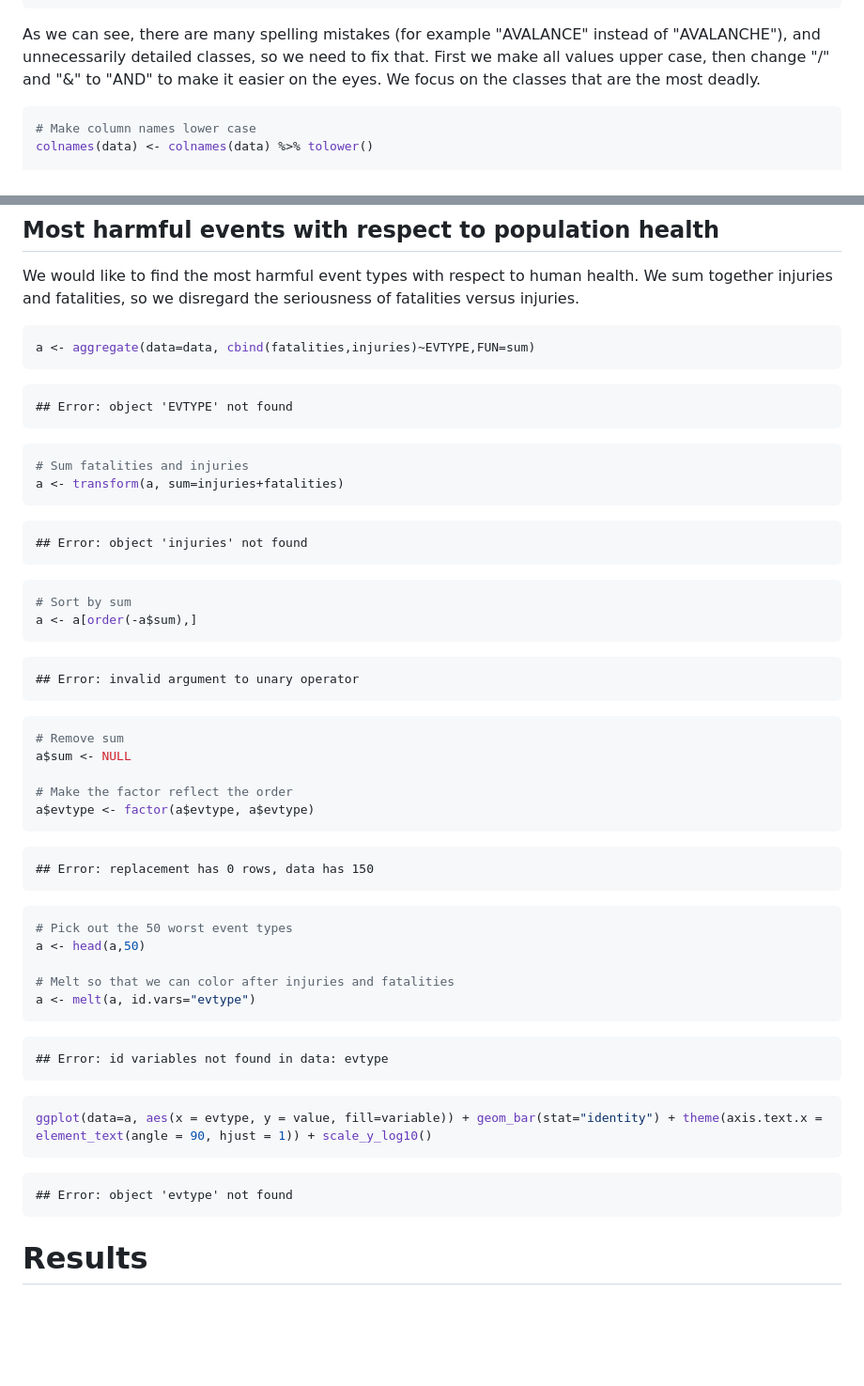
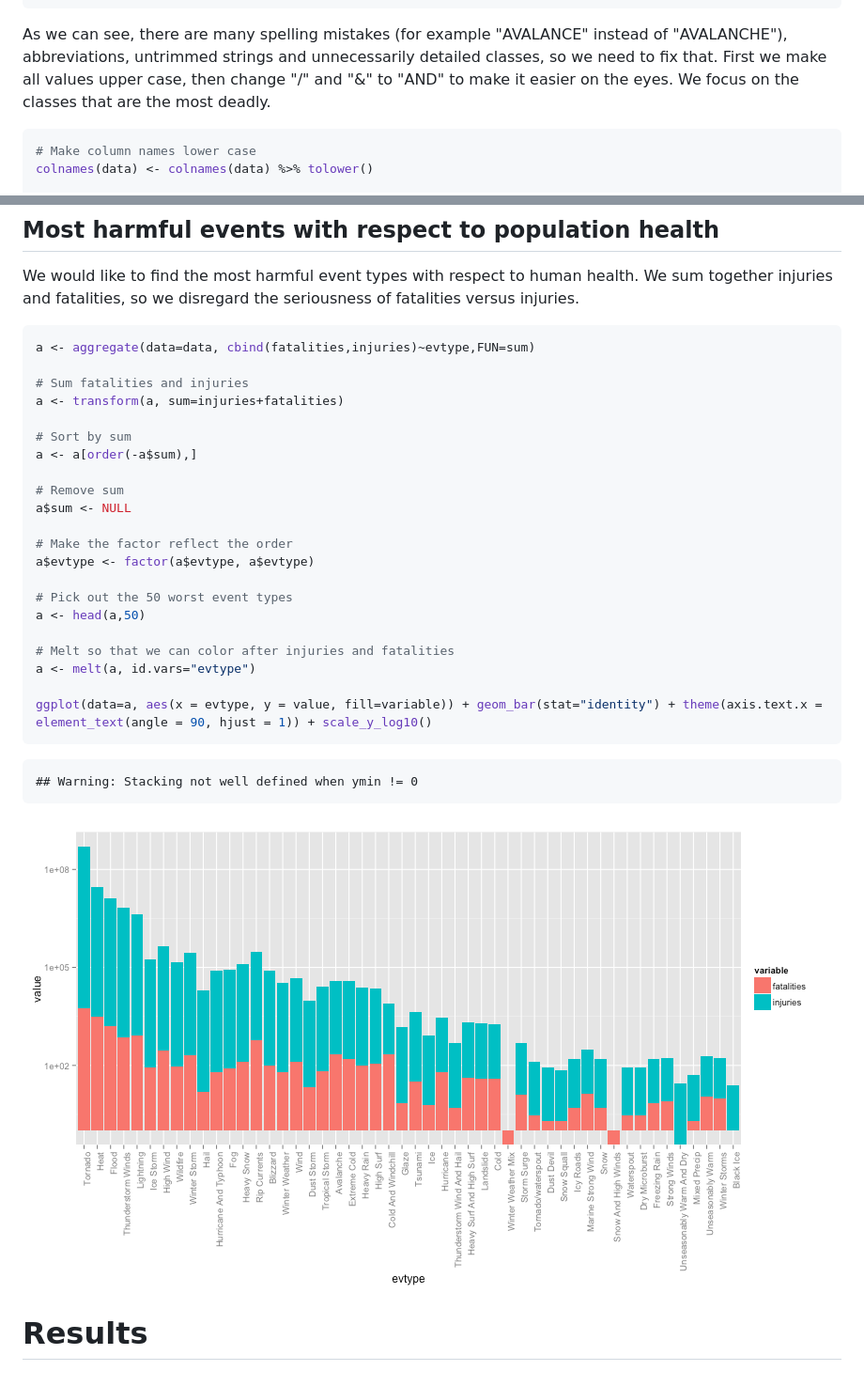
Before and after one commit to martisak/RepData_PeerAssessment2, a Markdown page: report.md, 2 parts joined by grey strips. Shown: that part at 94% size. Rendered like a GitHub page; pictures changed too: figure/unnamed-chunk-6.png; blank space fills up the shorter version.

Commit message:
Now with plot

````diff
--- a/report.md
+++ b/report.md
@@ -53,7 +53,7 @@ head(sort(unique(data$EVTYPE)),20)
 ## 985 Levels:    HIGH SURF ADVISORY  COASTAL FLOOD ... WND
 ```
 
-As we can see, there are many spelling mistakes (for example "AVALANCE" instead of "AVALANCHE"), and unnecessarily detailed classes, so we need to fix that. First we make all values upper case, then change "/" and "&" to "AND" to make it easier on the eyes. We focus on the classes that are the most deadly.
+As we can see, there are many spelling mistakes (for example "AVALANCE" instead of "AVALANCHE"), abbreviations, untrimmed strings and unnecessarily detailed classes, so we need to fix that. First we make all values upper case, then change "/" and "&" to "AND" to make it easier on the eyes. We focus on the classes that are the most deadly.
 
 
 ```r
@@ -138,61 +138,33 @@ We would like to find the most harmful event types with respect to human health.
 
 
 ```r
-a <- aggregate(data=data, cbind(fatalities,injuries)~EVTYPE,FUN=sum)
-```
+a <- aggregate(data=data, cbind(fatalities,injuries)~evtype,FUN=sum)
 
-```
-## Error: object 'EVTYPE' not found
-```
-
-```r
 # Sum fatalities and injuries
 a <- transform(a, sum=injuries+fatalities)
-```
 
-```
-## Error: object 'injuries' not found
-```
-
-```r
 # Sort by sum
 a <- a[order(-a$sum),]
-```
 
-```
-## Error: invalid argument to unary operator
-```
-
-```r
 # Remove sum
 a$sum <- NULL
 
 # Make the factor reflect the order
 a$evtype <- factor(a$evtype, a$evtype)
-```
 
-```
-## Error: replacement has 0 rows, data has 150
-```
-
-```r
 # Pick out the 50 worst event types
 a <- head(a,50)
 
 # Melt so that we can color after injuries and fatalities
 a <- melt(a, id.vars="evtype")
-```
 
-```
-## Error: id variables not found in data: evtype
-```
-
-```r
 ggplot(data=a, aes(x = evtype, y = value, fill=variable)) + geom_bar(stat="identity") + theme(axis.text.x = element_text(angle = 90, hjust = 1)) + scale_y_log10()
 ```
 
 ```
-## Error: object 'evtype' not found
+## Warning: Stacking not well defined when ymin != 0
 ```
 
+![plot of chunk unnamed-chunk-6](figure/unnamed-chunk-6.png)
+
 # Results
````
Also changed, not shown: 1 other file.
